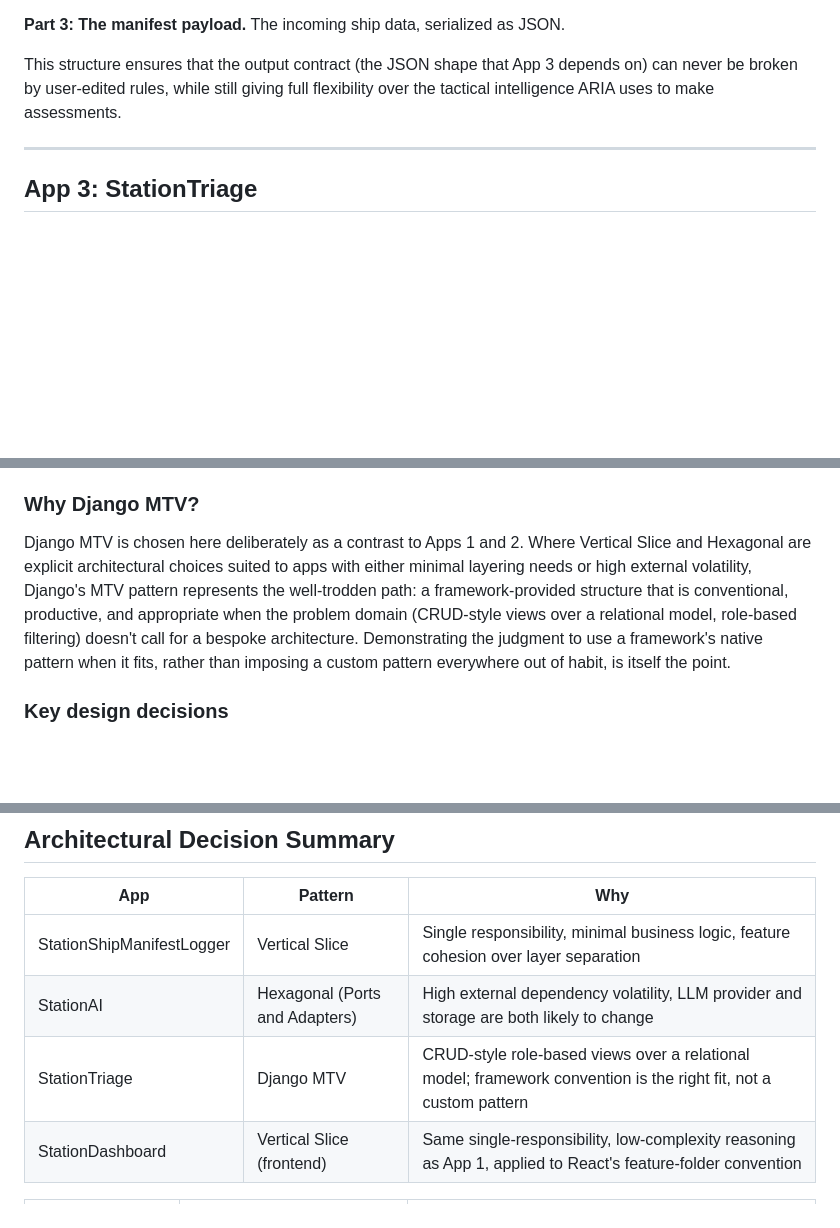
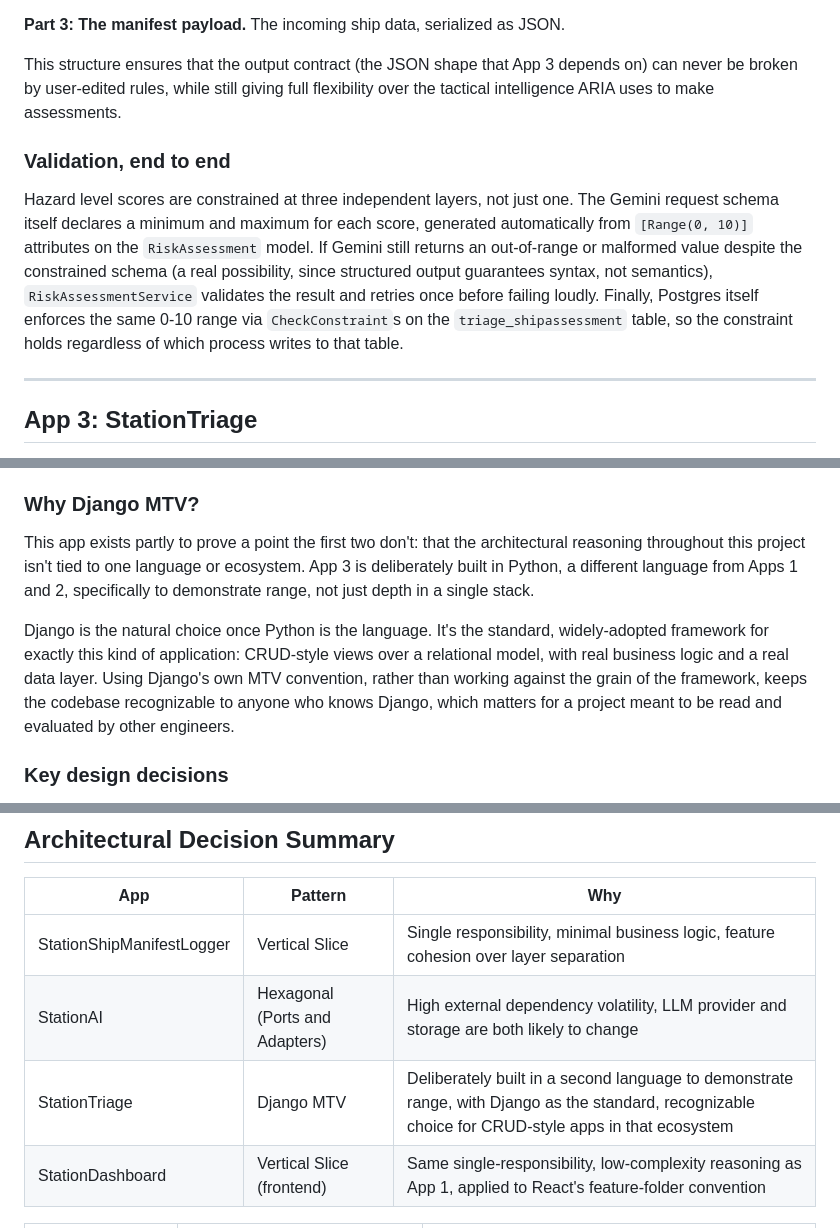
Before and after one commit to BillMeabrod/ArchitectPortfolio, a Markdown page: README.md, 3 parts joined by grey strips. Rendered like a GitHub page; blank space fills up the shorter version.

```diff
--- a/README.md
+++ b/README.md
@@ -124,6 +124,10 @@ The system prompt is structured in three deliberate sections.
 
 This structure ensures that the output contract (the JSON shape that App 3 depends on) can never be broken by user-edited rules, while still giving full flexibility over the tactical intelligence ARIA uses to make assessments.
 
+### Validation, end to end
+
+Hazard level scores are constrained at three independent layers, not just one. The Gemini request schema itself declares a minimum and maximum for each score, generated automatically from `[Range(0, 10)]` attributes on the `RiskAssessment` model. If Gemini still returns an out-of-range or malformed value despite the constrained schema (a real possibility, since structured output guarantees syntax, not semantics), `RiskAssessmentService` validates the result and retries once before failing loudly. Finally, Postgres itself enforces the same 0-10 range via `CheckConstraint`s on the `triage_shipassessment` table, so the constraint holds regardless of which process writes to that table.
+
 ---
 
 ## App 3: StationTriage
@@ -142,7 +146,9 @@ A standalone **Azure Function** that triggers on messages arriving in `risk-asse
 
 ### Why Django MTV?
 
-Django MTV is chosen here deliberately as a contrast to Apps 1 and 2. Where Vertical Slice and Hexagonal are explicit architectural choices suited to apps with either minimal layering needs or high external volatility, Django's MTV pattern represents the well-trodden path: a framework-provided structure that is conventional, productive, and appropriate when the problem domain (CRUD-style views over a relational model, role-based filtering) doesn't call for a bespoke architecture. Demonstrating the judgment to use a framework's native pattern when it fits, rather than imposing a custom pattern everywhere out of habit, is itself the point.
+This app exists partly to prove a point the first two don't: that the architectural reasoning throughout this project isn't tied to one language or ecosystem. App 3 is deliberately built in Python, a different language from Apps 1 and 2, specifically to demonstrate range, not just depth in a single stack.
+
+Django is the natural choice once Python is the language. It's the standard, widely-adopted framework for exactly this kind of application: CRUD-style views over a relational model, with real business logic and a real data layer. Using Django's own MTV convention, rather than working against the grain of the framework, keeps the codebase recognizable to anyone who knows Django, which matters for a project meant to be read and evaluated by other engineers.
 
 ### Key design decisions
 
@@ -340,7 +360,7 @@ The `.env.example` values point at the deployed Azure APIs by default. Replace t
 |-----|---------|-----|
 | StationShipManifestLogger | Vertical Slice | Single responsibility, minimal business logic, feature cohesion over layer separation |
 | StationAI | Hexagonal (Ports and Adapters) | High external dependency volatility, LLM provider and storage are both likely to change |
-| StationTriage | Django MTV | CRUD-style role-based views over a relational model; framework convention is the right fit, not a custom pattern |
+| StationTriage | Django MTV | Deliberately built in a second language to demonstrate range, with Django as the standard, recognizable choice for CRUD-style apps in that ecosystem |
 | StationDashboard | Vertical Slice (frontend) | Same single-responsibility, low-complexity reasoning as App 1, applied to React's feature-folder convention |
 
 | Concern | Decision | Rationale |
```
Also changed, not shown: other parts of README.md (+20 -5 lines).
